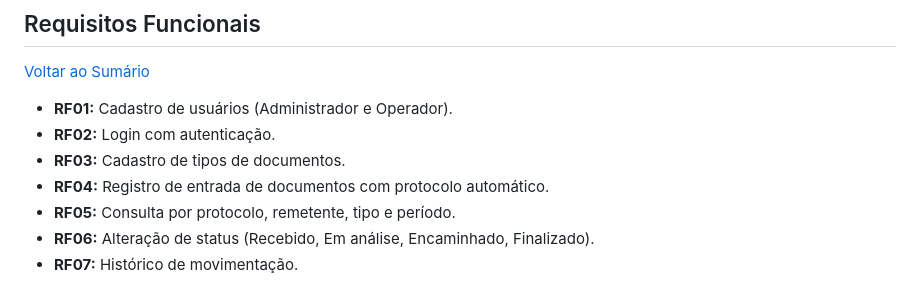
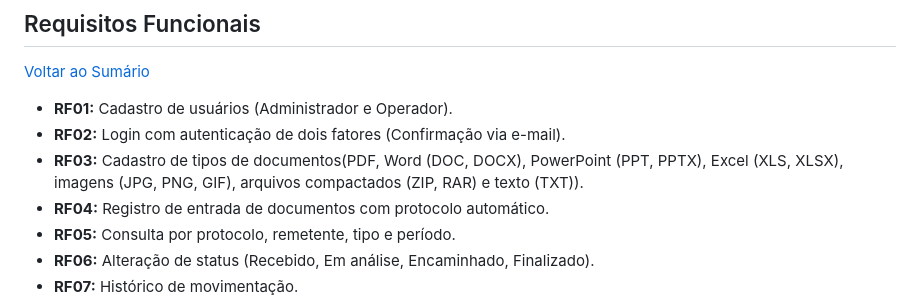
Before and after one commit to RogherSoares/SCED-Sistema-de-Controle-de-Entrada-de-Documentos, a Markdown page: README.md, the part around the change. Rendered like a GitHub page.

Commit message:
Atualização de documentação

```diff
--- a/README.md
+++ b/README.md
@@ -616,8 +616,8 @@ Funções:
 [Voltar ao Sumário](#sumario)
 
 - **RF01:** Cadastro de usuários (Administrador e Operador).
-- **RF02:** Login com autenticação.
-- **RF03:** Cadastro de tipos de documentos.
+- **RF02:** Login com autenticação de dois fatores (Confirmação via e-mail).
+- **RF03:** Cadastro de tipos de documentos(PDF, Word (DOC, DOCX), PowerPoint (PPT, PPTX), Excel (XLS, XLSX), imagens (JPG, PNG, GIF), arquivos compactados (ZIP, RAR) e texto (TXT)).
 - **RF04:** Registro de entrada de documentos com protocolo automático.
 - **RF05:** Consulta por protocolo, remetente, tipo e período.
 - **RF06:** Alteração de status (Recebido, Em análise, Encaminhado, Finalizado).
```
